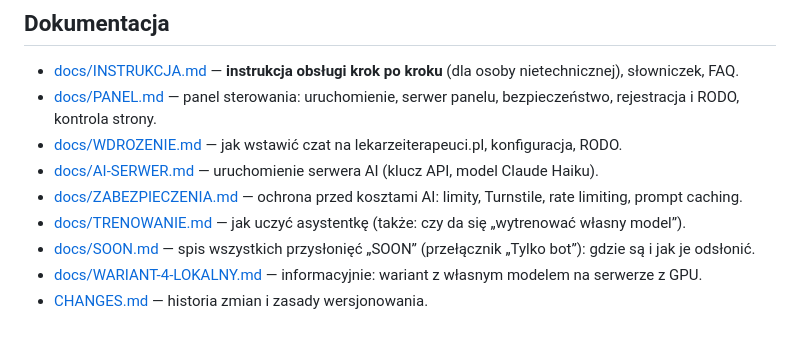
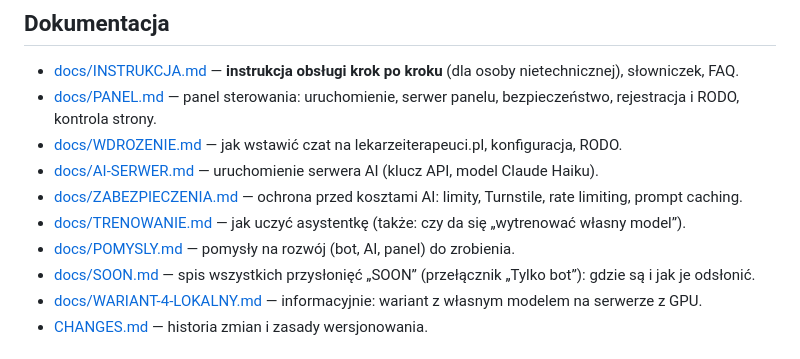
Before and after one commit to michalstankiewicz4-cell/AIsupportBOT, a Markdown page: README.md, the part around the change. GitHub-like rendering.

Commit message:
docs/POMYSLY.md: backlog pomysłów (bot, AI, panel)
Co-Authored-By: Claude Opus 5.5 <noreply@anthropic.com>
Claude-Session: https://claude.ai/code/session_01HWB48RroFznYVGTNbHfS5b

```diff
--- a/README.md
+++ b/README.md
@@ -100,6 +100,7 @@ npm run bump -- <bot|ai|trained|all> <patch|minor|major> "Opis zmiany"
 - [docs/AI-SERWER.md](docs/AI-SERWER.md) — uruchomienie serwera AI (klucz API, model Claude Haiku).
 - [docs/ZABEZPIECZENIA.md](docs/ZABEZPIECZENIA.md) — ochrona przed kosztami AI: limity, Turnstile, rate limiting, prompt caching.
 - [docs/TRENOWANIE.md](docs/TRENOWANIE.md) — jak uczyć asystentkę (także: czy da się „wytrenować własny model”).
+- [docs/POMYSLY.md](docs/POMYSLY.md) — pomysły na rozwój (bot, AI, panel) do zrobienia.
 - [docs/SOON.md](docs/SOON.md) — spis wszystkich przysłonięć „SOON” (przełącznik „Tylko bot”): gdzie są i jak je odsłonić.
 - [docs/WARIANT-4-LOKALNY.md](docs/WARIANT-4-LOKALNY.md) — informacyjnie: wariant z własnym modelem na serwerze z GPU.
 - [CHANGES.md](CHANGES.md) — historia zmian i zasady wersjonowania.
```
Also changed, not shown: docs/POMYSLY.md (added, +60 -0 lines).
